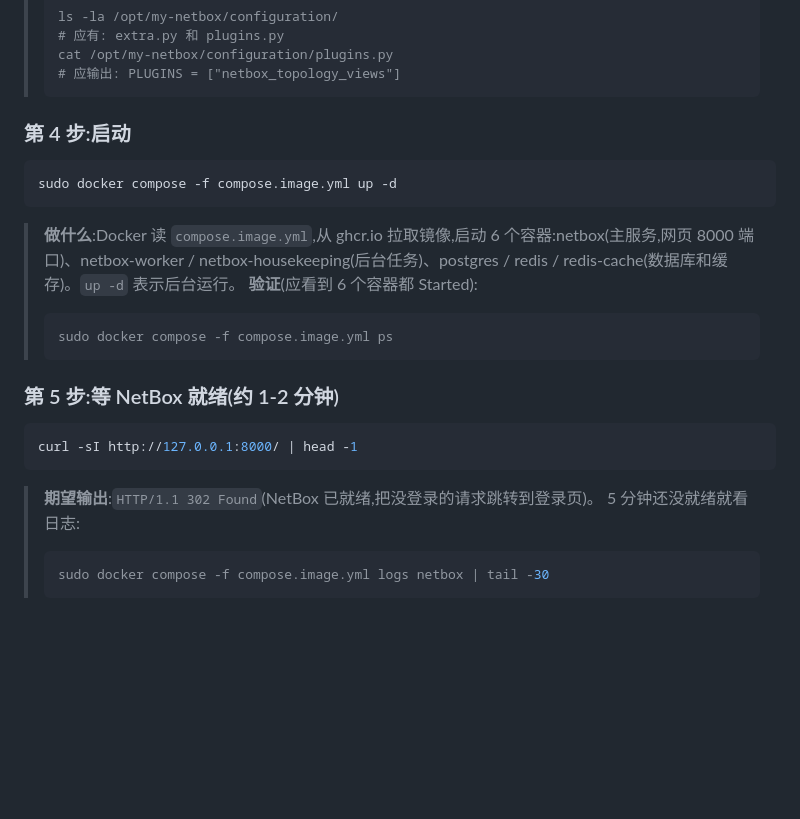
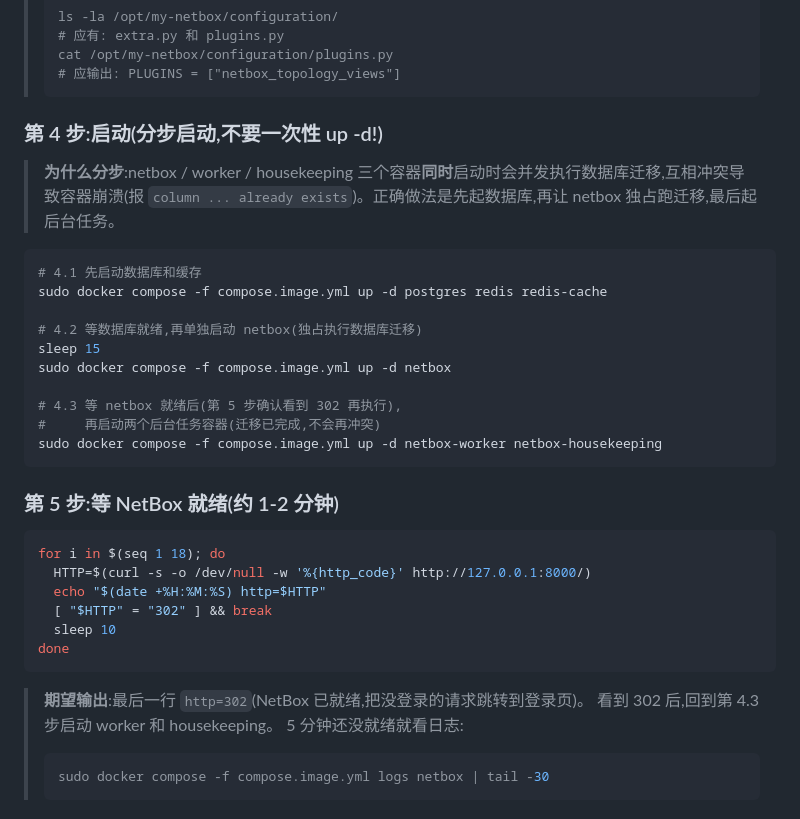
Before and after one commit to mzl1990163-spec/netbox-topology-views-zh, a Markdown page: README.md, the part around the change. GitHub-like rendering; blank space fills up the shorter version.

Commit message:
README第4步改为分步启动:避免netbox/worker/housekeeping并发迁移冲突(column already exists)

````diff
--- a/README.md
+++ b/README.md
@@ -129,25 +129,36 @@ sudo wget -O configuration/extra.py \
 > # 应输出: PLUGINS = ["netbox_topology_views"]
 > ```
 
-### 第 4 步:启动
+### 第 4 步:启动(分步启动,不要一次性 up -d!)
+
+> **为什么分步**:netbox / worker / housekeeping 三个容器**同时**启动时会并发执行数据库迁移,互相冲突导致容器崩溃(报 `column ... already exists`)。正确做法是先起数据库,再让 netbox 独占跑迁移,最后起后台任务。
 
 ```bash
-sudo docker compose -f compose.image.yml up -d
+# 4.1 先启动数据库和缓存
+sudo docker compose -f compose.image.yml up -d postgres redis redis-cache
+
+# 4.2 等数据库就绪,再单独启动 netbox(独占执行数据库迁移)
+sleep 15
+sudo docker compose -f compose.image.yml up -d netbox
+
+# 4.3 等 netbox 就绪后(第 5 步确认看到 302 再执行),
+#     再启动两个后台任务容器(迁移已完成,不会再冲突)
+sudo docker compose -f compose.image.yml up -d netbox-worker netbox-housekeeping
 ```
-
-> **做什么**:Docker 读 `compose.image.yml`,从 ghcr.io 拉取镜像,启动 6 个容器:netbox(主服务,网页 8000 端口)、netbox-worker / netbox-housekeeping(后台任务)、postgres / redis / redis-cache(数据库和缓存)。`up -d` 表示后台运行。
-> **验证**(应看到 6 个容器都 Started):
-> ```bash
-> sudo docker compose -f compose.image.yml ps
-> ```
 
 ### 第 5 步:等 NetBox 就绪(约 1-2 分钟)
 
 ```bash
-curl -sI http://127.0.0.1:8000/ | head -1
+for i in $(seq 1 18); do
+  HTTP=$(curl -s -o /dev/null -w '%{http_code}' http://127.0.0.1:8000/)
+  echo "$(date +%H:%M:%S) http=$HTTP"
+  [ "$HTTP" = "302" ] && break
+  sleep 10
+done
 ```
 
-> **期望输出**:`HTTP/1.1 302 Found`(NetBox 已就绪,把没登录的请求跳转到登录页)。
+> **期望输出**:最后一行 `http=302`(NetBox 已就绪,把没登录的请求跳转到登录页)。
+> 看到 302 后,回到第 4.3 步启动 worker 和 housekeeping。
 > 5 分钟还没就绪就看日志:
 > ```bash
 > sudo docker compose -f compose.image.yml logs netbox | tail -30
````
